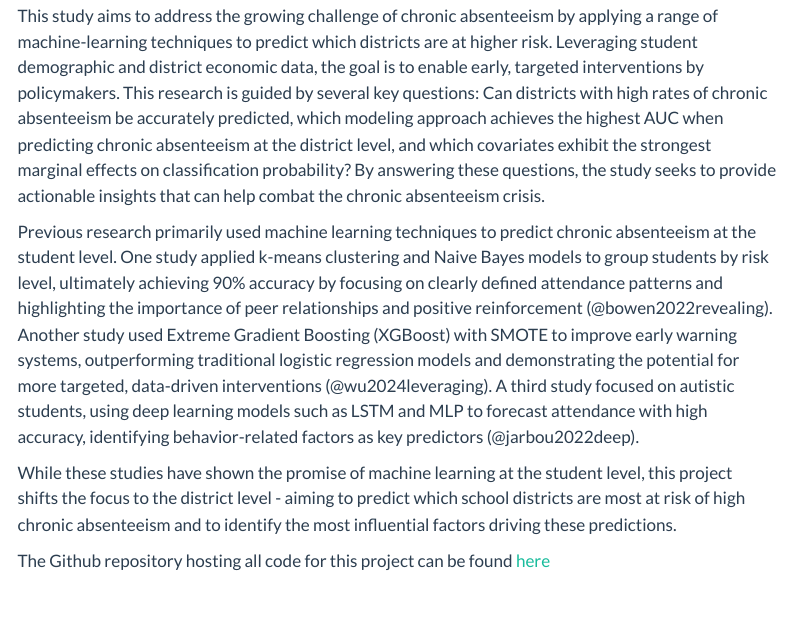
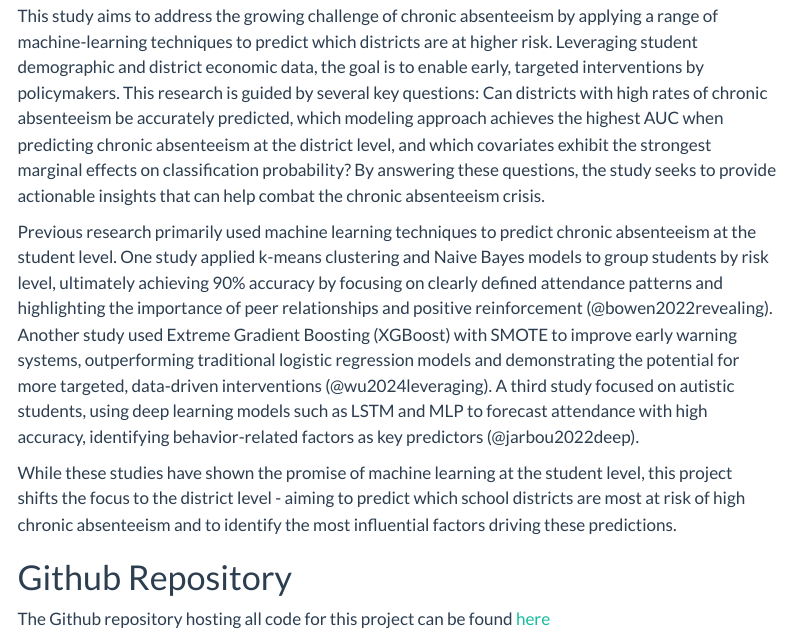
Before and after one commit to dcorc7/Predicting-Chronic-Absenteeism-In-US-School-Districts, a Quarto document (website/index.qmd): the page in a window 1100 px wide, from 1070 px down. Rendered offline with R 4.5, knitr and Pandoc in place of Quarto, with nearby package versions; menus at the side of the page are left out.

Commit message:
added github repo link

```diff
--- a/website/index.qmd
+++ b/website/index.qmd
@@ -17,6 +17,6 @@ Previous research primarily used machine learning techniques to predict chronic
 While these studies have shown the promise of machine learning at the student level, this project shifts the focus to the district level - aiming to predict which school districts are most at risk of high chronic absenteeism and to identify the most influential factors driving these predictions.
 
 
-
+# Github Repository
 
 The Github repository hosting all code for this project can be found [here](https://github.com/dcorc7/Predicting-Chronic-Absenteeism-In-US-School-Districts)
```
Also changed, not shown: website/Chronic-Absenteeism-Project/index.html.
